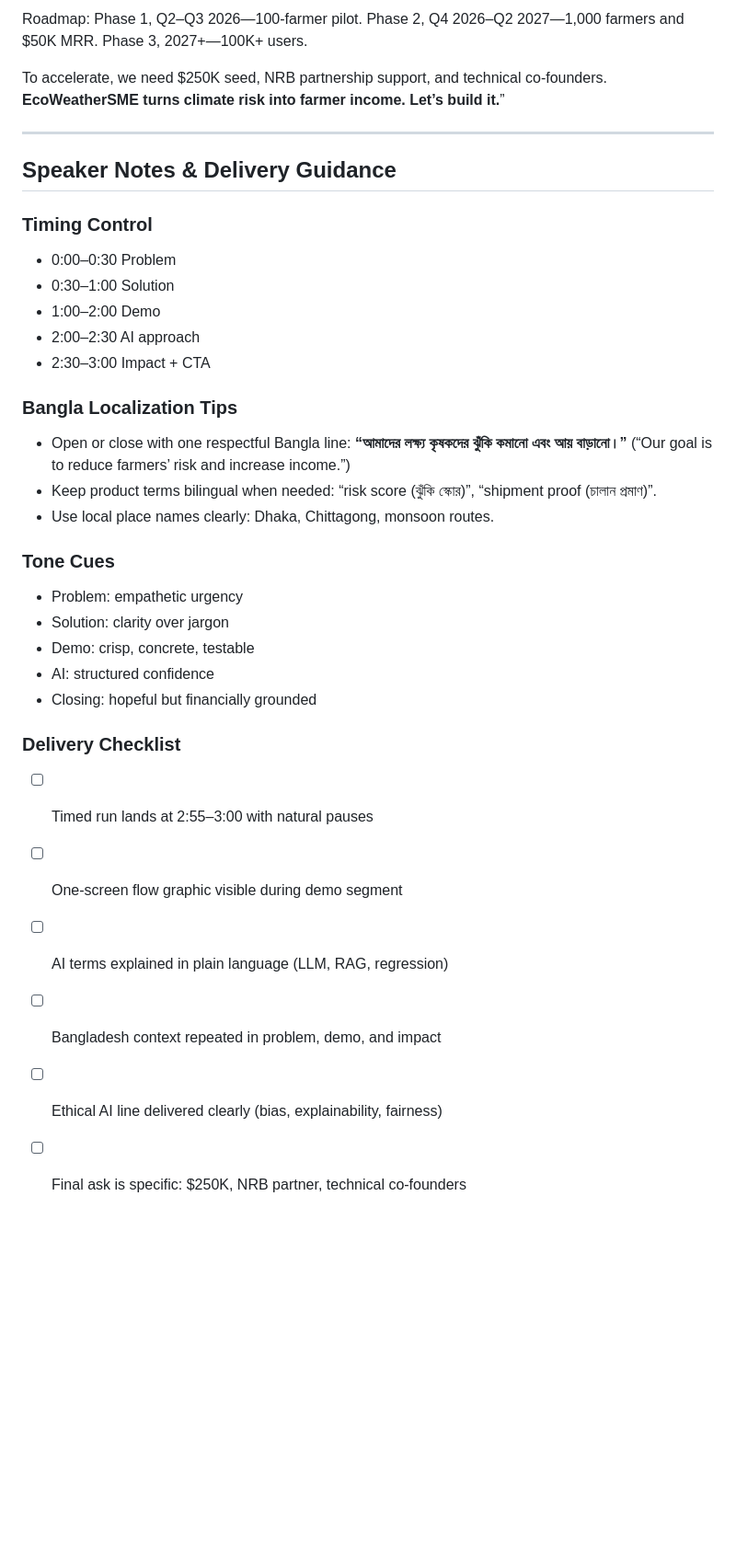
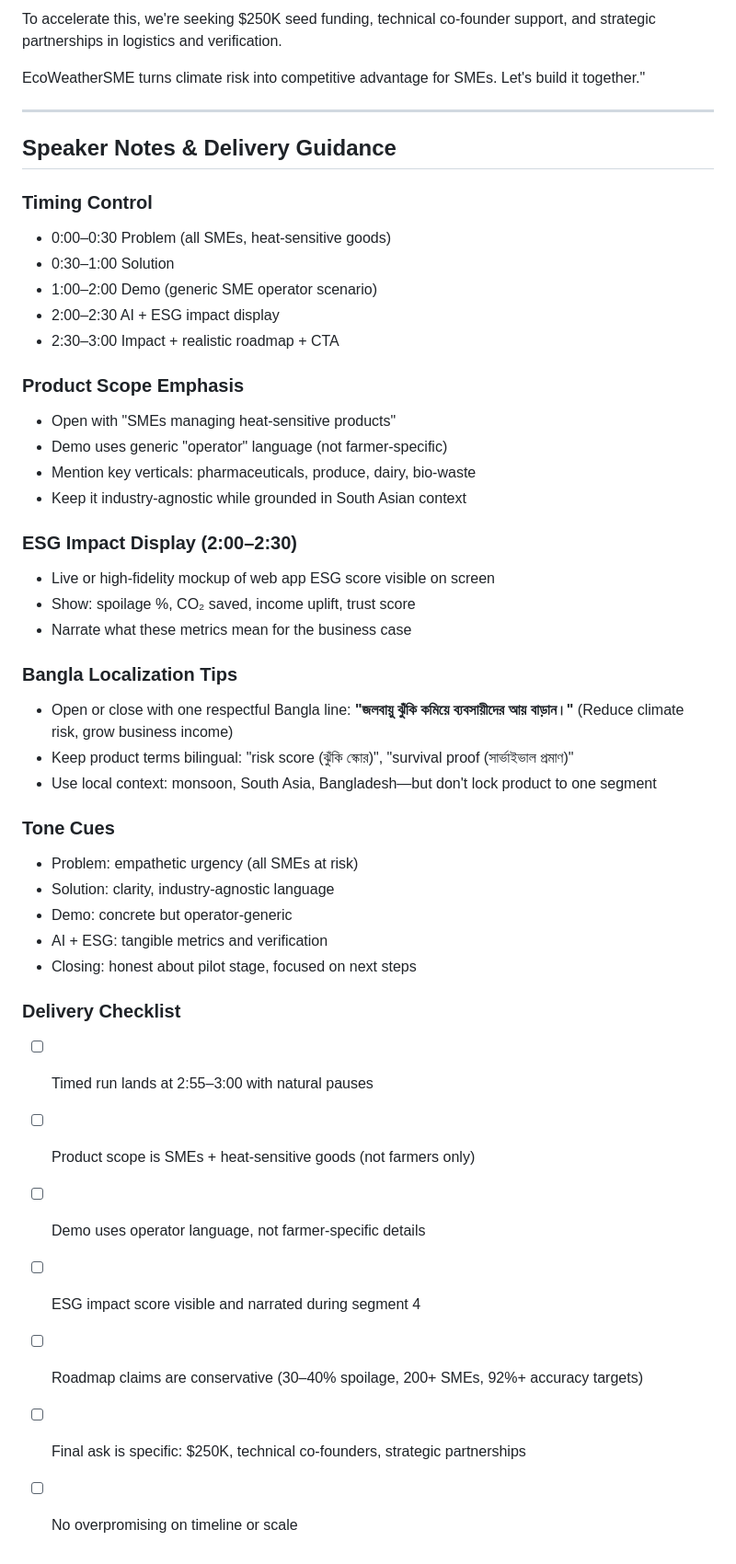
Before and after one commit to punam06/EcoWeatherSME, a Markdown page: PITCH_VIDEO_SCRIPT.md, the part around one of its changes. Shown at 92% size. Drawn GitHub-style; blank space fills up the shorter version.

Commit message:
Update video script: broaden to all SMEs, add ESG impact display, tone down roadmap claims

```diff
--- a/PITCH_VIDEO_SCRIPT.md
+++ b/PITCH_VIDEO_SCRIPT.md
@@ -73,35 +77,47 @@ Business model: SaaS subscriptions, transaction fees, and data partnerships, tar
 
-Roadmap: Phase 1, Q2–Q3 2026—100-farmer pilot. Phase 2, Q4 2026–Q2 2027—1,000 farmers and $50K MRR. Phase 3, 2027+—100K+ users.
+To accelerate this, we're seeking $250K seed funding, technical co-founder support, and strategic partnerships in logistics and verification.
 
-To accelerate, we need $250K seed, NRB partnership support, and technical co-founders. **EcoWeatherSME turns climate risk into farmer income. Let’s build it.**”
+EcoWeatherSME turns climate risk into competitive advantage for SMEs. Let's build it together."
 
 ---
 
 ## Speaker Notes & Delivery Guidance
 
 ### Timing Control
-- 0:00–0:30 Problem
+- 0:00–0:30 Problem (all SMEs, heat-sensitive goods)
 - 0:30–1:00 Solution
-- 1:00–2:00 Demo
-- 2:00–2:30 AI approach
-- 2:30–3:00 Impact + CTA
+- 1:00–2:00 Demo (generic SME operator scenario)
+- 2:00–2:30 AI + ESG impact display
+- 2:30–3:00 Impact + realistic roadmap + CTA
+
+### Product Scope Emphasis
+- Open with "SMEs managing heat-sensitive products"
+- Demo uses generic "operator" language (not farmer-specific)
+- Mention key verticals: pharmaceuticals, produce, dairy, bio-waste
+- Keep it industry-agnostic while grounded in South Asian context
+
+### ESG Impact Display (2:00–2:30)
+- Live or high-fidelity mockup of web app ESG score visible on screen
+- Show: spoilage %, CO₂ saved, income uplift, trust score
+- Narrate what these metrics mean for the business case
 
 ### Bangla Localization Tips
-- Open or close with one respectful Bangla line: **“আমাদের লক্ষ্য কৃষকদের ঝুঁকি কমানো এবং আয় বাড়ানো।”** (“Our goal is to reduce farmers’ risk and increase income.”)
-- Keep product terms bilingual when needed: “risk score (ঝুঁকি স্কোর)”, “shipment proof (চালান প্রমাণ)”.
-- Use local place names clearly: Dhaka, Chittagong, monsoon routes.
+- Open or close with one respectful Bangla line: **"জলবায়ু ঝুঁকি কমিয়ে ব্যবসায়ীদের আয় বাড়ান।"** (Reduce climate risk, grow business income)
+- Keep product terms bilingual: "risk score (ঝুঁকি স্কোর)", "survival proof (সার্ভাইভাল প্রমাণ)"
+- Use local context: monsoon, South Asia, Bangladesh—but don't lock product to one segment
 
 ### Tone Cues
-- Problem: empathetic urgency
-- Solution: clarity over jargon
-- Demo: crisp, concrete, testable
-- AI: structured confidence
-- Closing: hopeful but financially grounded
+- Problem: empathetic urgency (all SMEs at risk)
+- Solution: clarity, industry-agnostic language
+- Demo: concrete but operator-generic
+- AI + ESG: tangible metrics and verification
+- Closing: honest about pilot stage, focused on next steps
 
 ### Delivery Checklist
 - [ ] Timed run lands at 2:55–3:00 with natural pauses
-- [ ] One-screen flow graphic visible during demo segment
-- [ ] AI terms explained in plain language (LLM, RAG, regression)
-- [ ] Bangladesh context repeated in problem, demo, and impact
-- [ ] Ethical AI line delivered clearly (bias, explainability, fairness)
-- [ ] Final ask is specific: $250K, NRB partner, technical co-founders
+- [ ] Product scope is SMEs + heat-sensitive goods (not farmers only)
+- [ ] Demo uses operator language, not farmer-specific details
+- [ ] ESG impact score visible and narrated during segment 4
+- [ ] Roadmap claims are conservative (30–40% spoilage, 200+ SMEs, 92%+ accuracy targets)
+- [ ] Final ask is specific: $250K, technical co-founders, strategic partnerships
+- [ ] No overpromising on timeline or scale
```
Also changed, not shown: other parts of PITCH_VIDEO_SCRIPT.md (+23 -19 lines).
